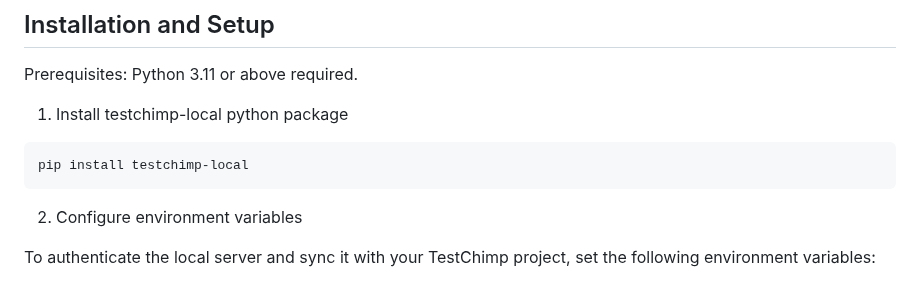
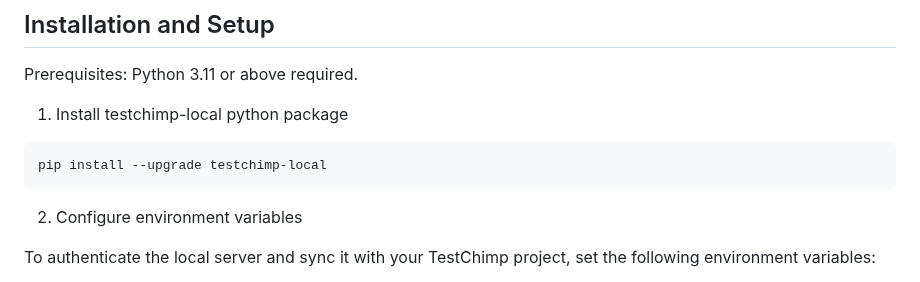
Before and after one commit to awarelabshq/testchimp-sdk, a Markdown page: localagent/mcp.md, the part around the change. Drawn GitHub-style.

````diff
--- a/localagent/mcp.md
+++ b/localagent/mcp.md
@@ -42,7 +42,7 @@ Prerequisites: Python 3.11 or above required.
 1. Install testchimp-local python package
 
 ```
-pip install testchimp-local
+pip install --upgrade testchimp-local
 ```
 
 2. Configure environment variables
````
